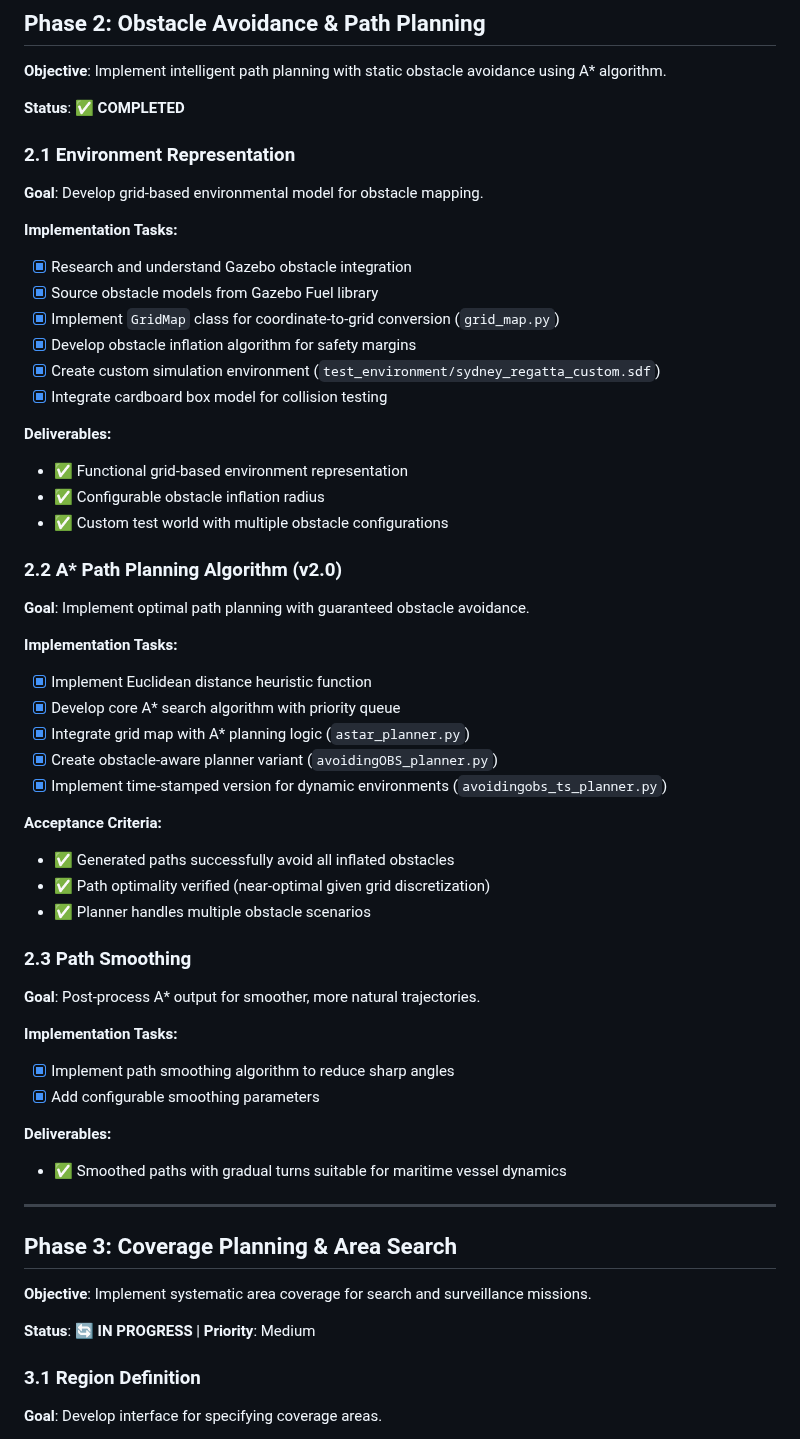
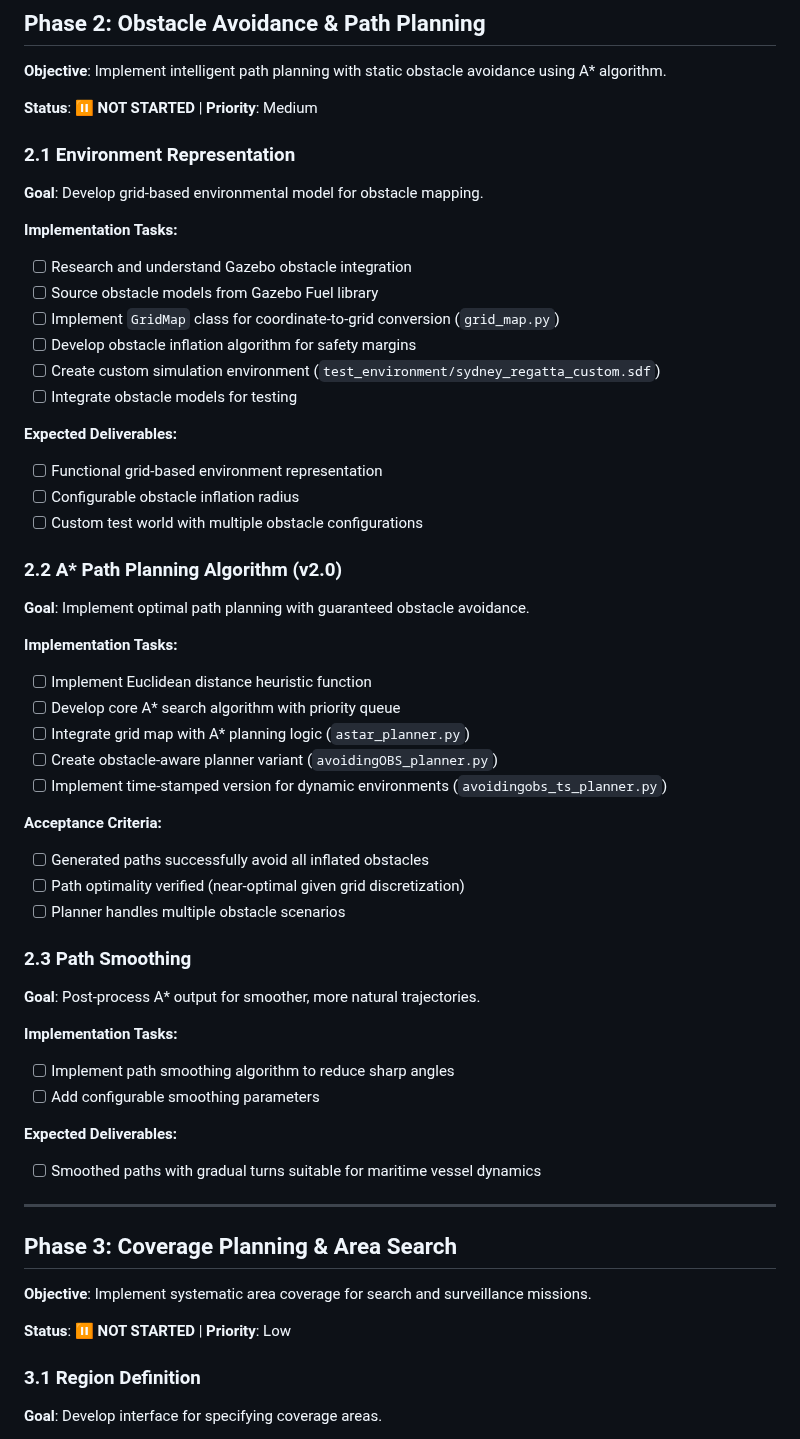
Before and after one commit to Erk732/uvautoboat, a Markdown page: Board.md, the part around one of its changes. Drawn GitHub-style.

```diff
--- a/Board.md
+++ b/Board.md
@@ -83,7 +89,7 @@
 
 **Objective**: Implement intelligent path planning with static obstacle avoidance using A* algorithm.
 
-**Status**: ✅ **COMPLETED**
+**Status**: ⏸️ **NOT STARTED** | **Priority**: Medium
 
 ### 2.1 Environment Representation
 
@@ -91,18 +97,18 @@
 
 **Implementation Tasks:**
 
-- [x] Research and understand Gazebo obstacle integration
-- [x] Source obstacle models from Gazebo Fuel library
-- [x] Implement `GridMap` class for coordinate-to-grid conversion (`grid_map.py`)
-- [x] Develop obstacle inflation algorithm for safety margins
-- [x] Create custom simulation environment (`test_environment/sydney_regatta_custom.sdf`)
-- [x] Integrate cardboard box model for collision testing
+- [ ] Research and understand Gazebo obstacle integration
+- [ ] Source obstacle models from Gazebo Fuel library
+- [ ] Implement `GridMap` class for coordinate-to-grid conversion (`grid_map.py`)
+- [ ] Develop obstacle inflation algorithm for safety margins
+- [ ] Create custom simulation environment (`test_environment/sydney_regatta_custom.sdf`)
+- [ ] Integrate obstacle models for testing
 
-**Deliverables:**
+**Expected Deliverables:**
 
-- ✅ Functional grid-based environment representation
-- ✅ Configurable obstacle inflation radius
-- ✅ Custom test world with multiple obstacle configurations
+- [ ] Functional grid-based environment representation
+- [ ] Configurable obstacle inflation radius
+- [ ] Custom test world with multiple obstacle configurations
 
 ### 2.2 A* Path Planning Algorithm (v2.0)
 
@@ -110,17 +116,17 @@
 
 **Implementation Tasks:**
 
-- [x] Implement Euclidean distance heuristic function
-- [x] Develop core A* search algorithm with priority queue
-- [x] Integrate grid map with A* planning logic (`astar_planner.py`)
-- [x] Create obstacle-aware planner variant (`avoidingOBS_planner.py`)
-- [x] Implement time-stamped version for dynamic environments (`avoidingobs_ts_planner.py`)
+- [ ] Implement Euclidean distance heuristic function
+- [ ] Develop core A* search algorithm with priority queue
+- [ ] Integrate grid map with A* planning logic (`astar_planner.py`)
+- [ ] Create obstacle-aware planner variant (`avoidingOBS_planner.py`)
+- [ ] Implement time-stamped version for dynamic environments (`avoidingobs_ts_planner.py`)
 
 **Acceptance Criteria:**
 
-- ✅ Generated paths successfully avoid all inflated obstacles
-- ✅ Path optimality verified (near-optimal given grid discretization)
-- ✅ Planner handles multiple obstacle scenarios
+- [ ] Generated paths successfully avoid all inflated obstacles
+- [ ] Path optimality verified (near-optimal given grid discretization)
+- [ ] Planner handles multiple obstacle scenarios
 
 ### 2.3 Path Smoothing
 
@@ -128,12 +134,12 @@
 
 **Implementation Tasks:**
 
-- [x] Implement path smoothing algorithm to reduce sharp angles
-- [x] Add configurable smoothing parameters
+- [ ] Implement path smoothing algorithm to reduce sharp angles
+- [ ] Add configurable smoothing parameters
 
-**Deliverables:**
+**Expected Deliverables:**
 
-- ✅ Smoothed paths with gradual turns suitable for maritime vessel dynamics
+- [ ] Smoothed paths with gradual turns suitable for maritime vessel dynamics
 
 ---
 
@@ -141,7 +147,7 @@
 
 **Objective**: Implement systematic area coverage for search and surveillance missions.
 
-**Status**: 🔄 **IN PROGRESS** | **Priority**: Medium
+**Status**: ⏸️ **NOT STARTED** | **Priority**: Low
 
 ### 3.1 Region Definition
 
```
Also changed, not shown: other parts of Board.md (+50 -46 lines).
